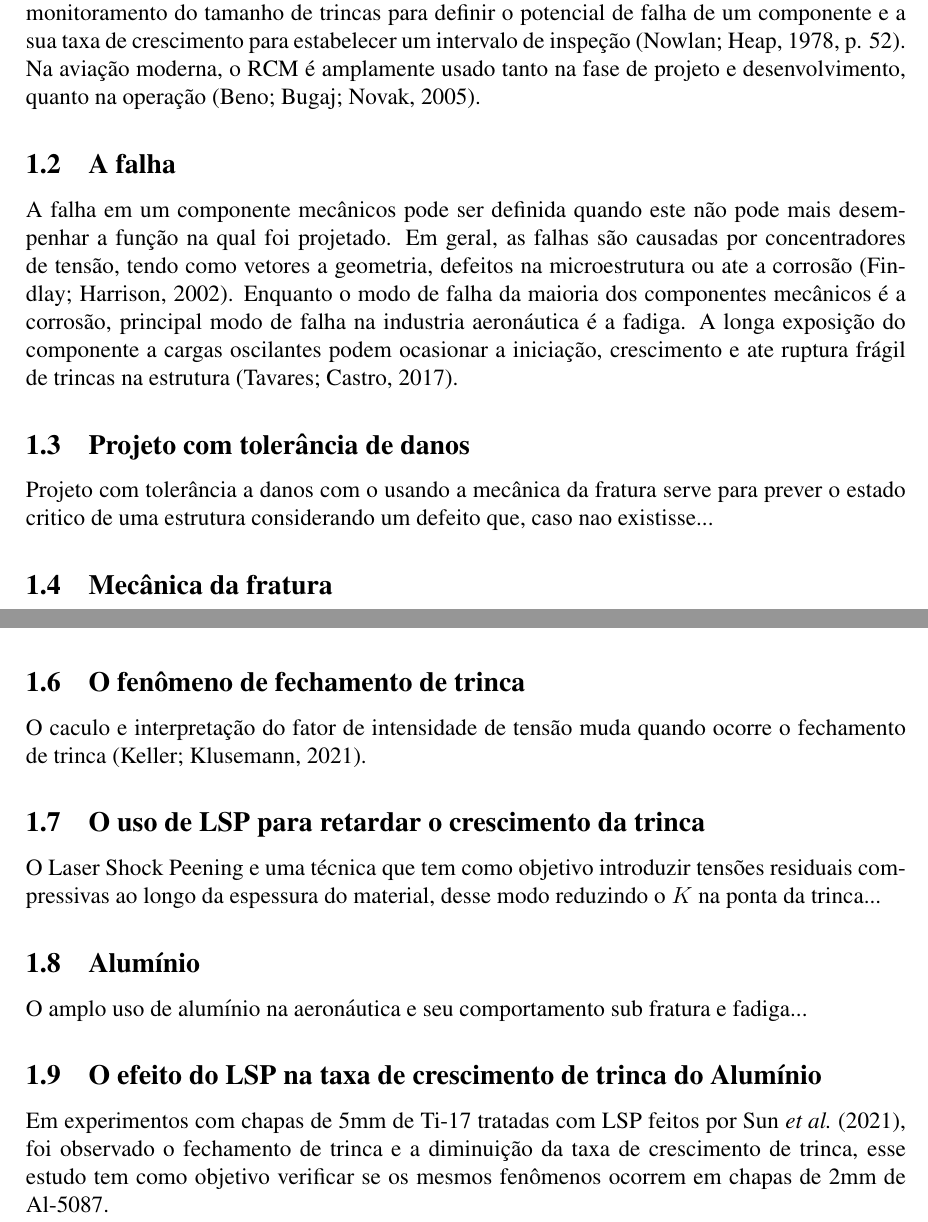
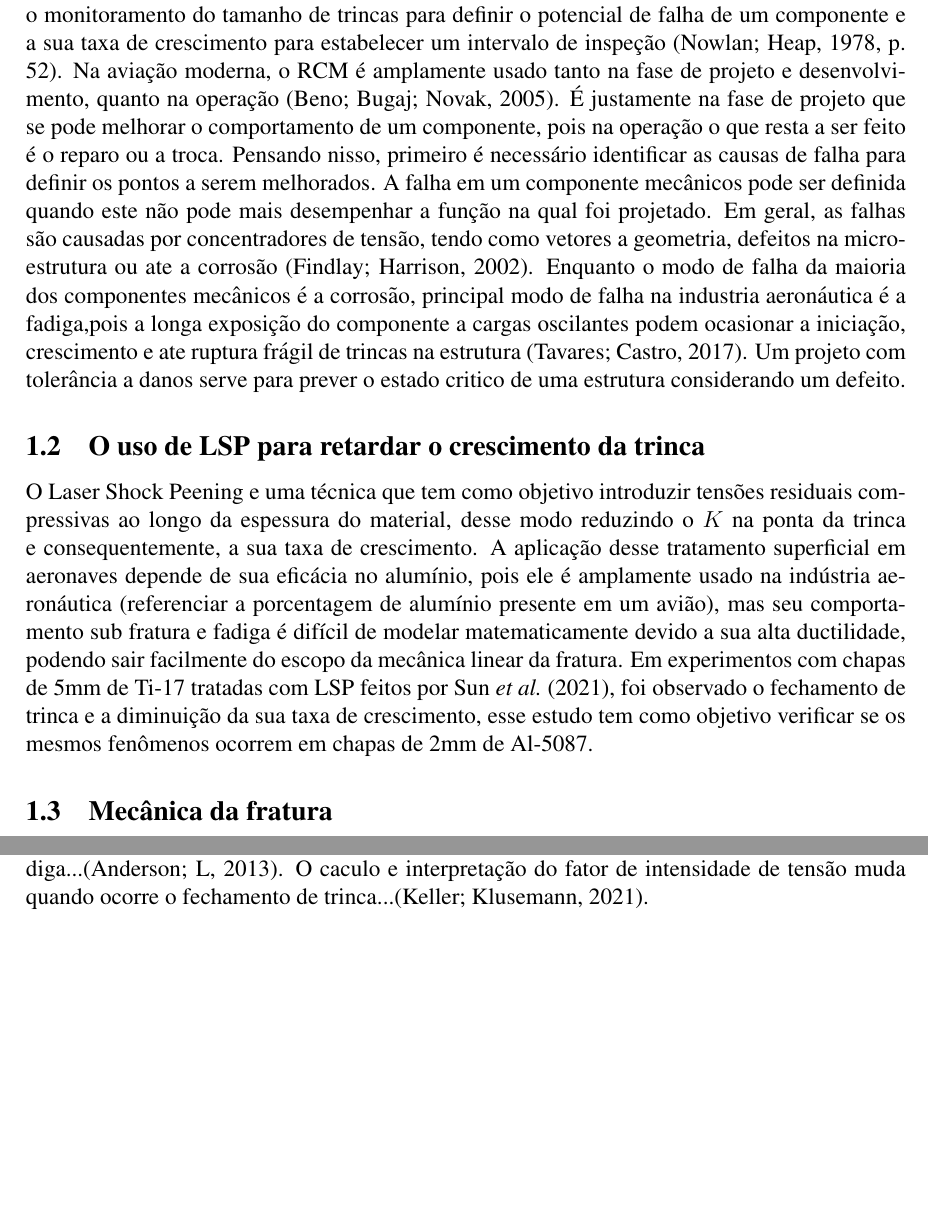
Before and after one commit to desouzapaulo/TexJunk, a LaTeX document (main.tex, which reads Paginas/Introducao.tex): two parts of pages 1 and 2 of 3, joined at a grey line, cut so that both start at the same text, the shorter picture padded with empty space. Compiled offline with pdfLaTeX.

Commit message:
[MOD] Section structure now is more compact

```diff
--- a/Paginas/Introducao.tex
+++ b/Paginas/Introducao.tex
@@ -2,28 +2,10 @@
 	% nao esquecer de corrigir as acentuacoes pois meu teclado esta em ingles
 
 	\subsection{Confiabilidade na industria aeronáutica}
-	A manutenção aeronáutica é extremamente importante e pode ser definida como processo que certifica o contínuo funcionamento de um sistema em sua função designada e o está projetado voltado á confiabilidade e segurança \cite[p. 35]{kinnison2013aviation}... Executando os procedimentos de forma preventiva, é possível otimizar a disponibilidade de aeronaves uma vez que a inspeção pode evitar danos causem atrasos, custos excessivos ou até catastróficos. Ela pode ser estruturada com base em um plano de manutenção centrado em confiabilidade, "\textit{Reliability-Centered Maintenance}" ou RCM. Essa diretriz foi desenvolvida na década de 70 pelo exército dos Estados Unidos baseado na aviação comercial e tem como característica priorizar análise prévia da integridade de sistemas ao invés do procedimento reativo aos danos \cite[p. 34]{kinnison2013aviation}. Dentre as suas tarefas condicionais agendadas descritas pelo RCM está o monitoramento do tamanho de trincas para definir o potencial de falha de um componente e a sua taxa de crescimento para estabelecer um intervalo de inspeção \cite[p. 52]{nowlan1978maintenance}. Na aviação moderna, o RCM é amplamente usado tanto na fase de projeto e desenvolvimento, quanto na operação \cite{ludek2005rcm}.
+	A manutenção aeronáutica é extremamente importante e pode ser definida como processo que certifica o contínuo funcionamento de um sistema em sua função designada e o está projetado voltado á confiabilidade e segurança \cite[p. 35]{kinnison2013aviation}. Executando os procedimentos de forma preventiva, é possível otimizar a disponibilidade de aeronaves uma vez que a inspeção pode evitar danos causem atrasos, custos excessivos ou até catastróficos. Ela pode ser estruturada com base em um plano de manutenção centrado em confiabilidade, "\textit{Reliability-Centered Maintenance}" ou RCM. Essa diretriz foi desenvolvida na década de 70 pelo exército dos Estados Unidos baseado na aviação comercial e tem como característica priorizar análise prévia da integridade de sistemas ao invés do procedimento reativo aos danos \cite[p. 34]{kinnison2013aviation}. Dentre as suas tarefas condicionais agendadas descritas pelo RCM está o monitoramento do tamanho de trincas para definir o potencial de falha de um componente e a sua taxa de crescimento para estabelecer um intervalo de inspeção \cite[p. 52]{nowlan1978maintenance}. Na aviação moderna, o RCM é amplamente usado tanto na fase de projeto e desenvolvimento, quanto na operação \cite{ludek2005rcm}. É justamente na fase de projeto que se pode melhorar o comportamento de um componente, pois na operação o que resta a ser feito é o reparo ou a troca. Pensando nisso, primeiro é necessário identificar as causas de falha para definir os pontos a serem melhorados. A falha em um componente mecânicos pode ser definida quando este não pode mais desempenhar a função na qual foi projetado. Em geral, as falhas são causadas por concentradores de tensão, tendo como vetores a geometria, defeitos na microestrutura ou ate a corrosão \cite{findlay2002aircraft}. Enquanto o modo de falha da maioria dos componentes mecânicos é a corrosão, principal modo de falha na industria aeronáutica é a fadiga,pois a longa exposição do componente a cargas oscilantes podem ocasionar a iniciação, crescimento e ate ruptura frágil de trincas na estrutura \cite{tavares2017overview}. Um projeto com tolerância a danos serve para prever o estado critico de uma estrutura considerando um defeito.
 
-	\subsection{A falha}
-	A falha em um componente mecânicos pode ser definida quando este não pode mais desempenhar a função na qual foi projetado. Em geral, as falhas são causadas por concentradores de tensão, tendo como vetores a geometria, defeitos na microestrutura ou ate a corrosão \cite{findlay2002aircraft}. Enquanto o modo de falha da maioria dos componentes mecânicos é a corrosão, principal modo de falha na industria aeronáutica é a fadiga. A longa exposição do componente a cargas oscilantes podem ocasionar a iniciação, crescimento e ate ruptura frágil de trincas na estrutura \cite{tavares2017overview}.
-
-	\subsection{Projeto com tolerância de danos}
-	Projeto com tolerância a danos com o usando a mecânica da fratura serve para prever o estado critico de uma estrutura considerando um defeito que, caso nao existisse...
+	\subsection{O uso de LSP para retardar o crescimento da trinca}
+	O Laser Shock Peening e uma técnica que tem como objetivo introduzir tensões residuais compressivas ao longo da espessura do material, desse modo reduzindo o $K$ na ponta da trinca e consequentemente, a sua taxa de crescimento. A aplicação desse tratamento superficial em aeronaves depende de sua eficácia no alumínio, pois ele é amplamente usado na indústria aeronáutica (referenciar a porcentagem de alumínio presente em um avião), mas seu comportamento sub fratura e fadiga é difícil de modelar matematicamente devido a sua alta ductilidade, podendo sair facilmente do escopo da mecânica linear da fratura. Em experimentos com chapas de 5mm de Ti-17 tratadas com LSP feitos por \textcite{SUN2021106081}, foi observado o fechamento de trinca e a diminuição da sua taxa de crescimento, esse estudo tem como objetivo verificar se os mesmos fenômenos ocorrem em chapas de 2mm de Al-5087.
 
 	\subsection{Mecânica da fratura}
-    A mecânica da fratura consolidou-se como uma disciplina essencial para mitigar os   altos custos e riscos de falhas estruturais, que se tornaram mais críticas com a complexidade tecnológica moderna. Evoluindo do trabalho inicial de Griffith com vidro em 1920 para as adaptações de Irwin para metais, foi introduzido o fator de intensidade de tensão ($K$) e a taxa de liberação de energia ($G$). Diferentemente da abordagem tradicional que compara apenas tensão e resistência, a mecânica da fratura fundamenta-se em três principais variáveis — tensão aplicada, tenacidade do material e tamanho da falha —, permitindo o uso de conceitos de tolerância ao dano para prever a vida útil de componentes com trincas subcríticas, abrangendo tanto regimes elásticos lineares quanto elasto-plásticos \cite{anderson2005fracture}.
-
-    \subsection{Taxa de crescimento de trinca}
-    A propagação de trinca por fadiga...\cite{anderson2005fracture}
-
-    \subsection{O fenômeno de fechamento de trinca}
-    O caculo e interpretação do fator de intensidade de tensão muda quando ocorre o fechamento de trinca \cite{KELLER2021107415}.
-
-    \subsection{O uso de LSP para retardar o crescimento da trinca}
-    O Laser Shock Peening e uma técnica que tem como objetivo introduzir tensões residuais compressivas ao longo da espessura do material, desse modo reduzindo o $K$ na ponta da trinca...
-
-    \subsection{Alumínio}
-    O amplo uso de alumínio na aeronáutica e seu comportamento sub fratura e fadiga...
-
-    \subsection{O efeito do LSP na taxa de crescimento de trinca do Alumínio}
-    Em experimentos com chapas de 5mm de Ti-17 tratadas com LSP feitos por \textcite{SUN2021106081}, foi observado o fechamento de trinca e a diminuição da taxa de crescimento de trinca, esse estudo tem como objetivo verificar se os mesmos fenômenos ocorrem em chapas de 2mm de Al-5087.
+    A mecânica da fratura consolidou-se como uma disciplina essencial para mitigar os   altos custos e riscos de falhas estruturais, que se tornaram mais críticas com a complexidade tecnológica moderna. Evoluindo do trabalho inicial de Griffith com vidro em 1920 para as adaptações de Irwin para metais, foi introduzido o fator de intensidade de tensão ($K$) e a taxa de liberação de energia ($G$). Diferentemente da abordagem tradicional que compara apenas tensão e resistência, a mecânica da fratura fundamenta-se em três principais variáveis — tensão aplicada, tenacidade do material e tamanho da falha —, permitindo o uso de conceitos de tolerância ao dano para prever a vida útil de componentes com trincas subcríticas, abrangendo tanto regimes elásticos lineares quanto elasto-plásticos \cite{anderson2005fracture}. A propagação de trinca por fadiga...\cite{anderson2005fracture}. O caculo e interpretação do fator de intensidade de tensão muda quando ocorre o fechamento de trinca...\cite{KELLER2021107415}.
```
